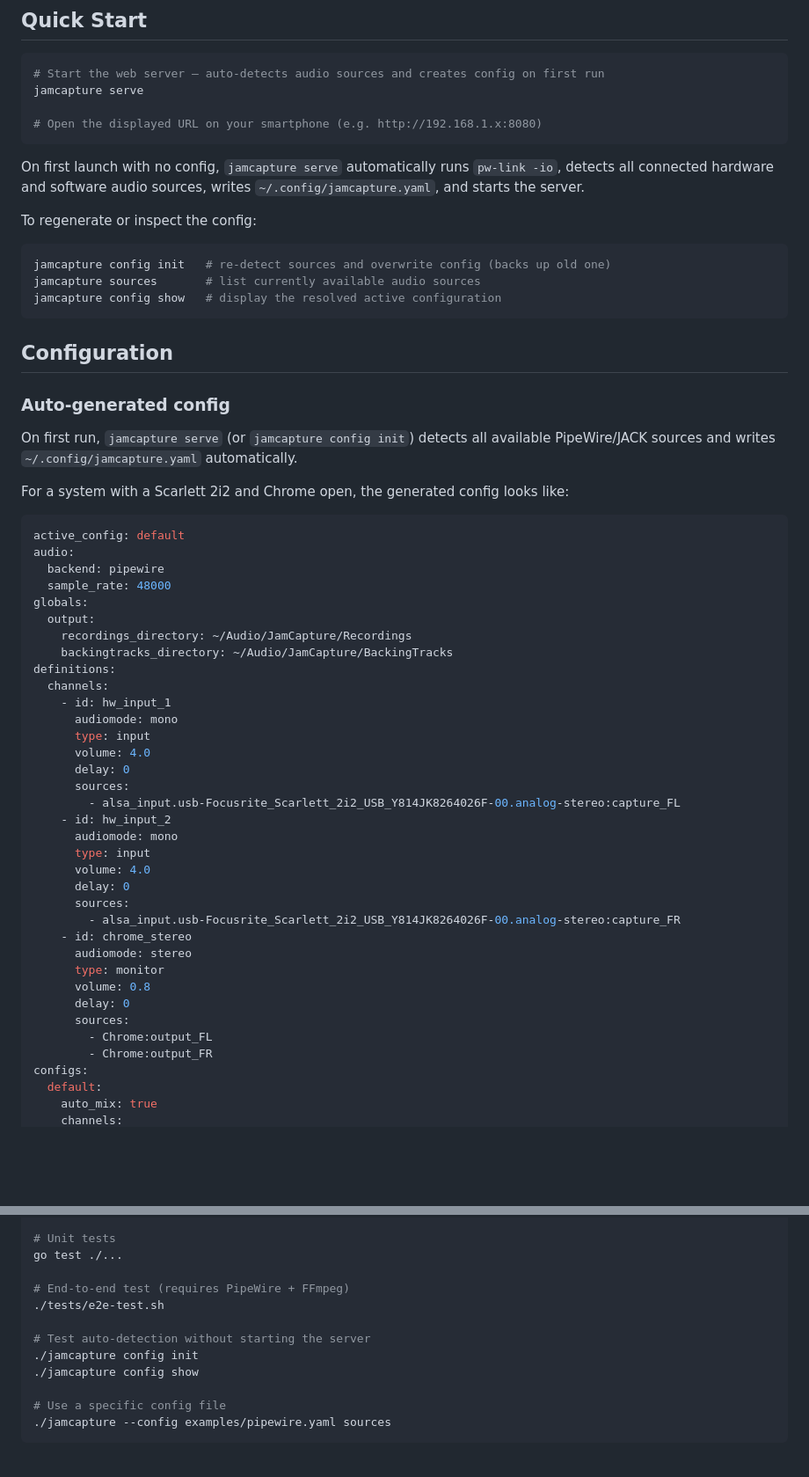
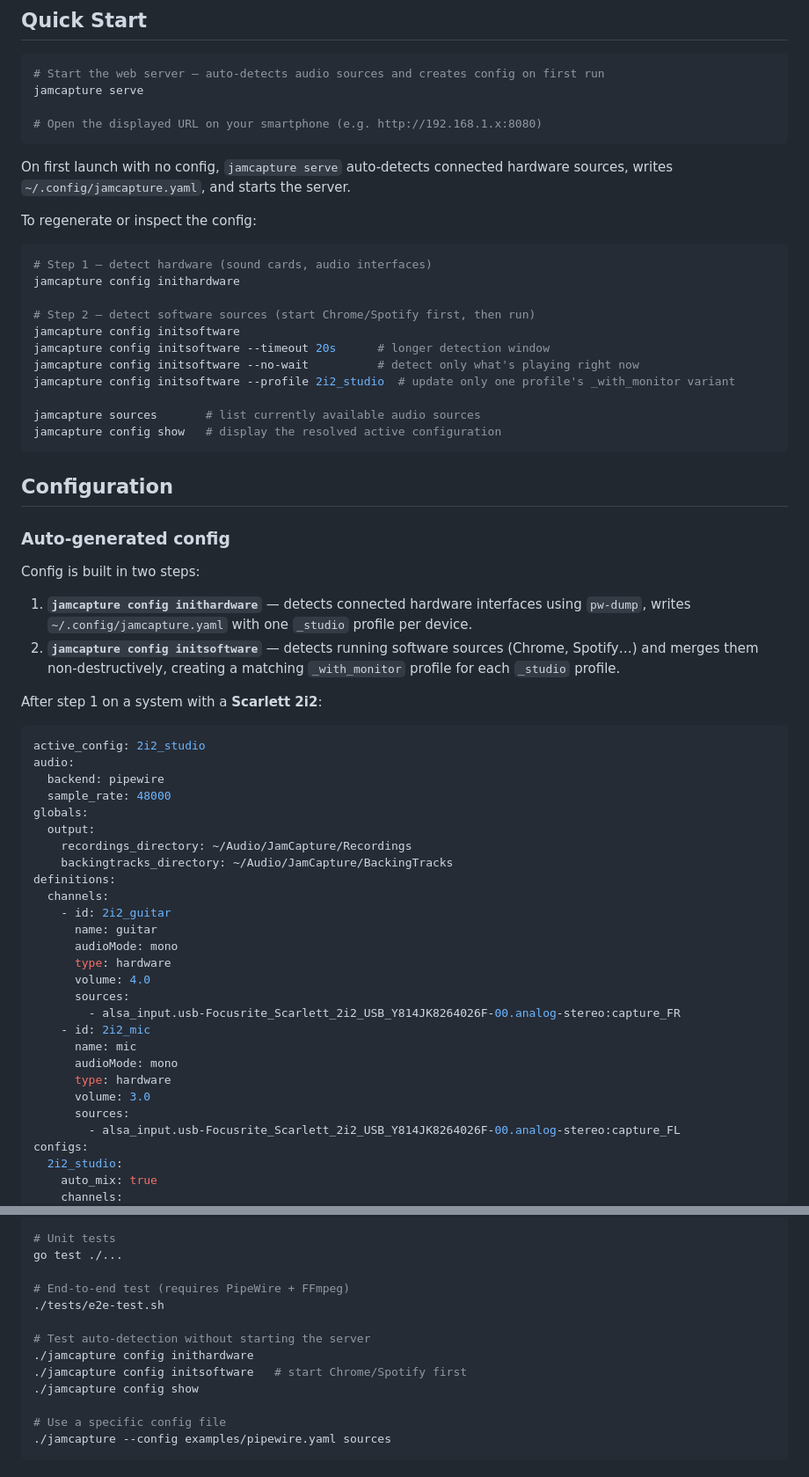
Before and after one commit to AudioLibreLab/JamCapture, a Markdown page: README.md, 2 parts joined by grey strips. Shown at 88% size. GitHub-like rendering; blank space fills up the shorter version.

Commit message:
Fix README: replace config init with inithardware/initsoftware two-step workflow
- Replace deprecated 'config init' with 'inithardware' + 'initsoftware'
- Fix generated config example: 2i2_studio profile, hardware/software types,
  correct channel IDs (2i2_guitar/2i2_mic), audioMode casing
- Document _studio vs _with_monitor profile distinction
- Document initsoftware --profile flag (inithardware has no --profile flag)
- Update Development section accordingly

Co-Authored-By: Claude Sonnet 4.6 <noreply@anthropic.com>

````diff
--- a/README.md
+++ b/README.md
@@ -59,14 +59,21 @@ jamcapture serve
 # Open the displayed URL on your smartphone (e.g. http://192.168.1.x:8080)
 ```
 
-On first launch with no config, `jamcapture serve` automatically runs `pw-link -io`,
-detects all connected hardware and software audio sources, writes
-`~/.config/jamcapture.yaml`, and starts the server.
+On first launch with no config, `jamcapture serve` auto-detects connected hardware
+sources, writes `~/.config/jamcapture.yaml`, and starts the server.
 
 To regenerate or inspect the config:
 
 ```bash
-jamcapture config init   # re-detect sources and overwrite config (backs up old one)
+# Step 1 — detect hardware (sound cards, audio interfaces)
+jamcapture config inithardware
+
+# Step 2 — detect software sources (start Chrome/Spotify first, then run)
+jamcapture config initsoftware
+jamcapture config initsoftware --timeout 20s      # longer detection window
+jamcapture config initsoftware --no-wait          # detect only what's playing right now
+jamcapture config initsoftware --profile 2i2_studio  # update only one profile's _with_monitor variant
+
 jamcapture sources       # list currently available audio sources
 jamcapture config show   # display the resolved active configuration
 ```
@@ -75,13 +82,18 @@ jamcapture config show   # display the resolved active configuration
 
 ### Auto-generated config
 
-On first run, `jamcapture serve` (or `jamcapture config init`) detects all available
-PipeWire/JACK sources and writes `~/.config/jamcapture.yaml` automatically.
+Config is built in two steps:
 
-For a system with a Scarlett 2i2 and Chrome open, the generated config looks like:
+1. **`jamcapture config inithardware`** — detects connected hardware interfaces using
+   `pw-dump`, writes `~/.config/jamcapture.yaml` with one `_studio` profile per device.
+2. **`jamcapture config initsoftware`** — detects running software sources (Chrome,
+   Spotify…) and merges them non-destructively, creating a matching `_with_monitor`
+   profile for each `_studio` profile.
+
+After step 1 on a system with a **Scarlett 2i2**:
 
 ```yaml
-active_config: default
+active_config: 2i2_studio
 audio:
   backend: pipewire
   sample_rate: 48000
@@ -91,29 +103,21 @@ globals:
     backingtracks_directory: ~/Audio/JamCapture/BackingTracks
 definitions:
   channels:
-    - id: hw_input_1
-      audiomode: mono
-      type: input
+    - id: 2i2_guitar
+      name: guitar
+      audioMode: mono
+      type: hardware
       volume: 4.0
-      delay: 0
+      sources:
+        - alsa_input.usb-Focusrite_Scarlett_2i2_USB_Y814JK8264026F-00.analog-stereo:capture_FR
+    - id: 2i2_mic
+      name: mic
+      audioMode: mono
+      type: hardware
+      volume: 3.0
       sources:
         - alsa_input.usb-Focusrite_Scarlett_2i2_USB_Y814JK8264026F-00.analog-stereo:capture_FL
-    - id: hw_input_2
-      audiomode: mono
-      type: input
-      volume: 4.0
-      delay: 0
-      sources:
-        - alsa_input.usb-Focusrite_Scarlett_2i2_USB_Y814JK8264026F-00.analog-stereo:capture_FR
-    - id: chrome_stereo
-      audiomode: stereo
-      type: monitor
-      volume: 0.8
-      delay: 0
-      sources:
-        - Chrome:output_FL
-        - Chrome:output_FR
 configs:
-  default:
+  2i2_studio:
     auto_mix: true
     channels:
@@ -229,7 +260,8 @@ go test ./...
 ./tests/e2e-test.sh
 
 # Test auto-detection without starting the server
-./jamcapture config init
+./jamcapture config inithardware
+./jamcapture config initsoftware   # start Chrome/Spotify first
 ./jamcapture config show
 
 # Use a specific config file
````
Also changed, not shown: other parts of README.md (+30 -3 lines).
